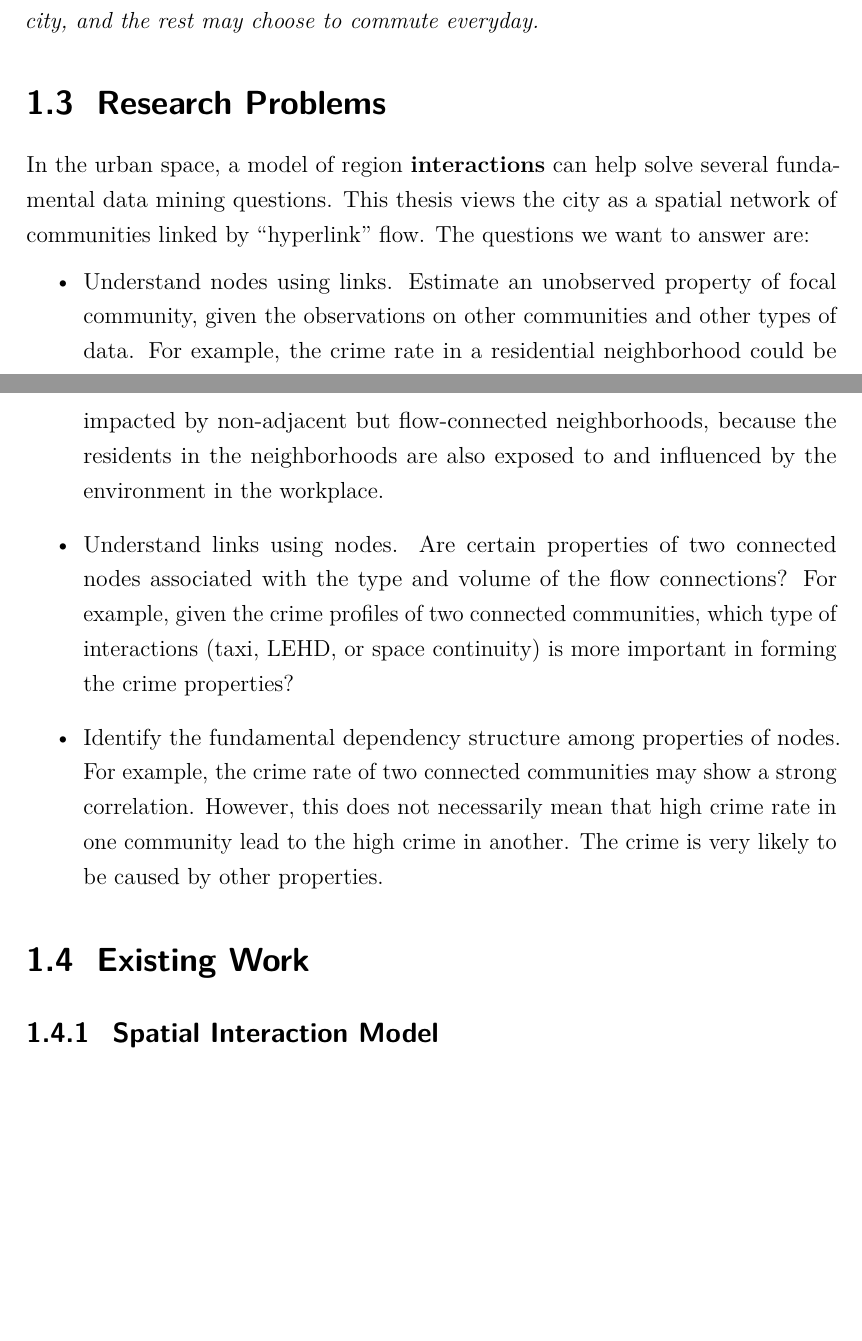
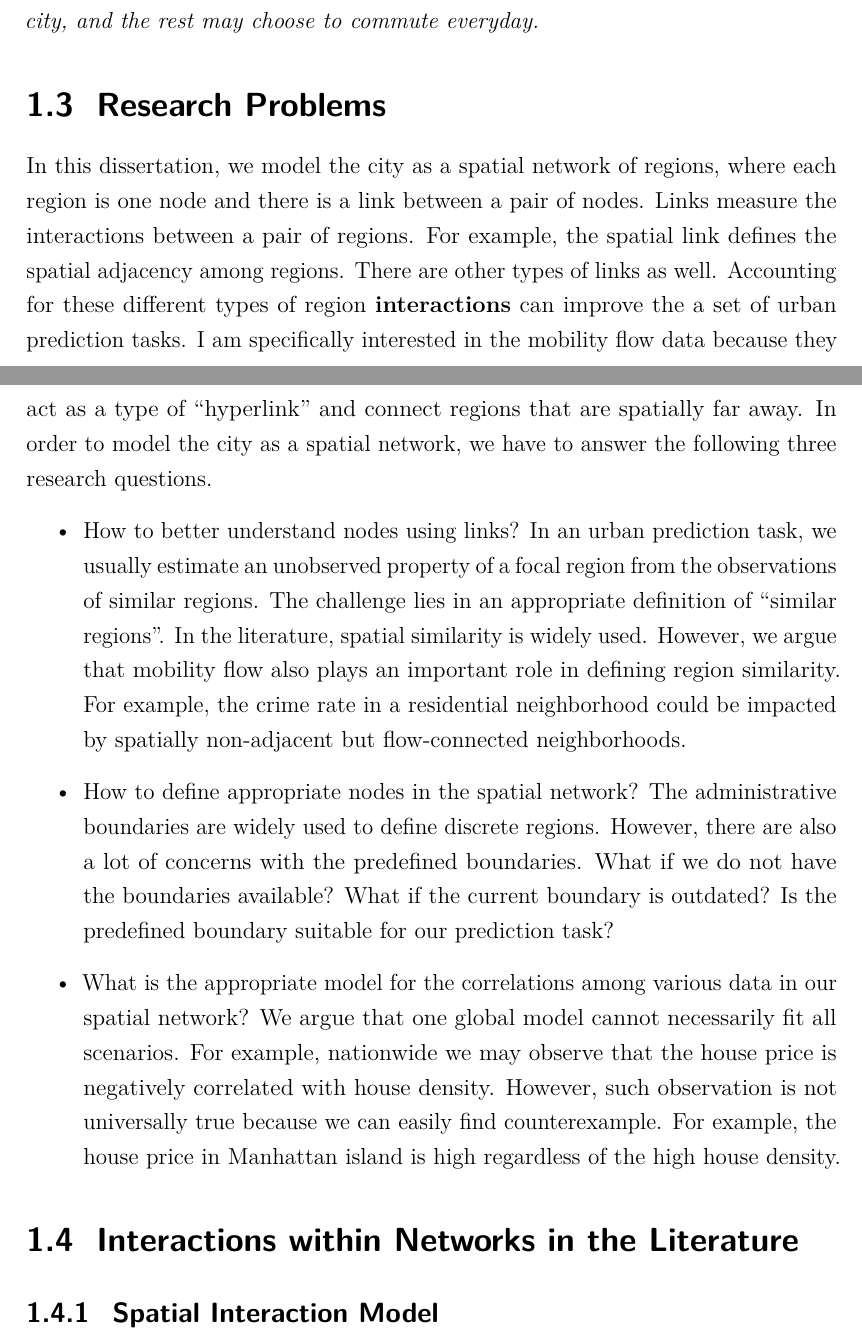
Before and after one commit to thekingofkings/dissertation, a LaTeX thesis (main/Hongjian-disertation.tex, which reads main/Chapter-intro/Chapter-1.tex): two parts of pages 14 and 15 of 107, joined at a grey line, cut so that both start at the same text, the shorter picture padded with empty space. Compiled offline with pdfLaTeX; a missing bibliography style is replaced by a similar one.

Commit message:
polish introduction

```diff
--- a/main/Chapter-intro/Chapter-1.tex
+++ b/main/Chapter-intro/Chapter-1.tex
@@ -52,17 +52,18 @@ Consider the following two examples. These two examples show that it is not suff
 \label{sec:qa}
 
 
-In the urban space, a model of region \textbf{interactions} can help solve  several fundamental data mining questions. This thesis views  the city as a spatial network of communities linked by ``hyperlink'' flow. The questions we want to answer are:
+In this dissertation, we model the city as a spatial network of regions, where each region is one node and there is a link between a pair of nodes. Links measure the interactions between a pair of regions. For example, the spatial link defines the spatial adjacency among regions. There are other types of links as well.  Accounting for these different types of region \textbf{interactions} can improve the a set of urban prediction tasks. I am specifically interested in the mobility flow data because they act as a type of ``hyperlink'' and connect regions that are spatially far away. In order to model the city as a spatial network, we have to answer the following three research questions.
+
 \begin{itemize}
-\item Understand nodes using links. Estimate an unobserved property of focal community, given the observations on other communities and other types of data. For example, the crime rate in a residential neighborhood could be impacted by  non-adjacent but flow-connected neighborhoods, because the residents in the neighborhoods are also exposed to and influenced by the environment in the workplace.
-\item Understand links using nodes. Are certain properties of two connected nodes associated with the type and volume of the flow connections? For example, given the crime profiles of two connected communities, which type of interactions (taxi, LEHD, or space continuity) is more important in forming the crime properties?
-\item Identify the fundamental dependency structure among properties of nodes. For example, the crime rate of two connected communities may show a strong correlation. However, this does not necessarily mean that high crime rate in one community lead to the high crime in another. The crime is very likely to be caused by other properties.
+\item How to better understand nodes using links? In an urban prediction task, we usually estimate an unobserved property of a focal region from the observations of similar regions. The challenge lies in an appropriate definition of ``similar regions''. In the literature, spatial similarity is widely used. However, we argue that mobility flow also plays an important role in defining region similarity. For example, the crime rate in a residential neighborhood could be impacted by spatially non-adjacent but flow-connected neighborhoods.
+\item How to define appropriate nodes in the spatial network? The administrative boundaries are widely used to define discrete regions. However, there are also a lot of concerns with the predefined boundaries. What if we do not have the boundaries available? What if the current boundary is outdated? Is the predefined boundary suitable for our prediction task?
+\item What is the appropriate model for the correlations among various data in our spatial network? We argue that one global model cannot necessarily fit all scenarios. For example, nationwide we may observe that the house price is negatively correlated with house density. However, such observation is not universally true because we can easily find counterexample. For example, the house price in Manhattan island is high regardless of the high house density.
 \end{itemize}
 
 
 
 
-\section{Existing Work}
+\section{Interactions within Networks in the Literature}
 \label{sec:ew}
 
 
```
Also changed, not shown: main/Chapter-intro/Chapter-1.tex (16 more changed lines).
